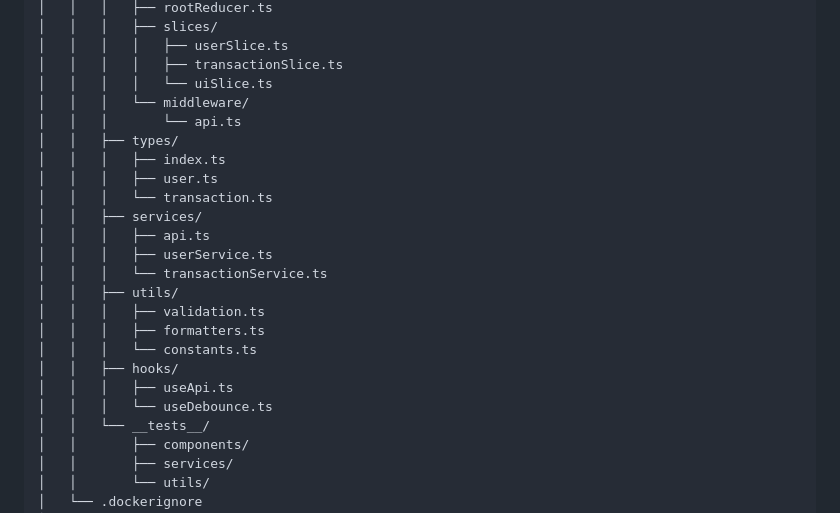
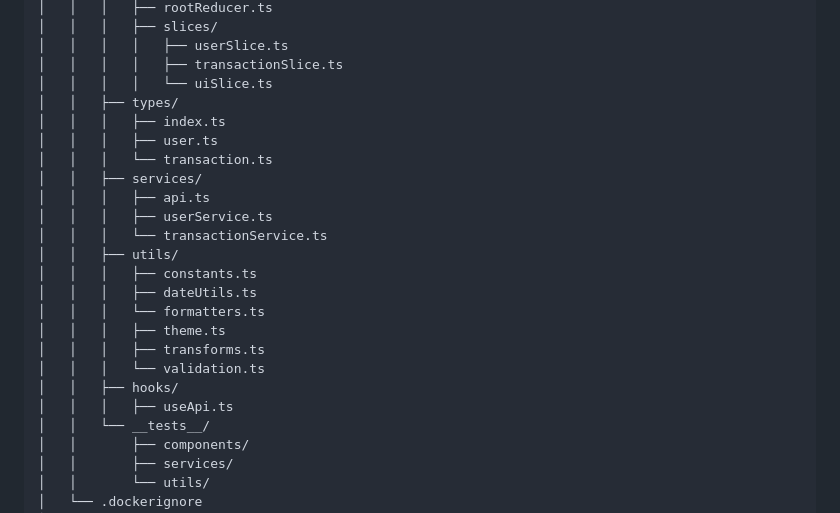
Before and after one commit to Farazzaidi22/Expense-Management-Dashboard, a Markdown page: DETAILS.md, the part around the change. GitHub-like rendering.

Commit message:
project structure fixes

```diff
--- a/DETAILS.md
+++ b/DETAILS.md
@@ -49,8 +49,6 @@ expense-management-dashboard/
 │   │   │   │   ├── userSlice.ts
 │   │   │   │   ├── transactionSlice.ts
 │   │   │   │   └── uiSlice.ts
-│   │   │   └── middleware/
-│   │   │       └── api.ts
 │   │   ├── types/
 │   │   │   ├── index.ts
 │   │   │   ├── user.ts
@@ -60,12 +58,14 @@ expense-management-dashboard/
 │   │   │   ├── userService.ts
 │   │   │   └── transactionService.ts
 │   │   ├── utils/
-│   │   │   ├── validation.ts
-│   │   │   ├── formatters.ts
-│   │   │   └── constants.ts
+│   │   │   ├── constants.ts
+│   │   │   ├── dateUtils.ts
+│   │   │   └── formatters.ts
+│   │   │   ├── theme.ts
+│   │   │   ├── transforms.ts
+│   │   │   └── validation.ts
 │   │   ├── hooks/
 │   │   │   ├── useApi.ts
-│   │   │   └── useDebounce.ts
 │   │   └── __tests__/
 │   │       ├── components/
 │   │       ├── services/
```
